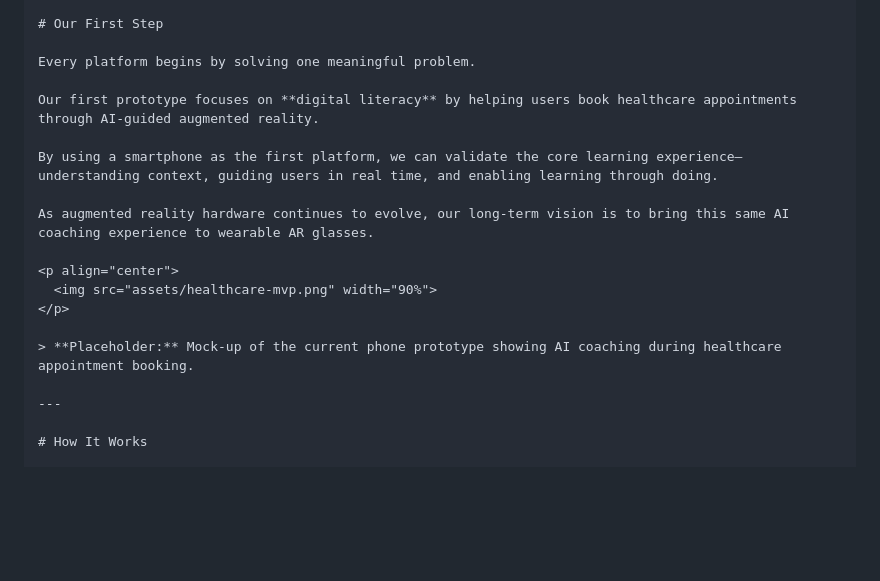
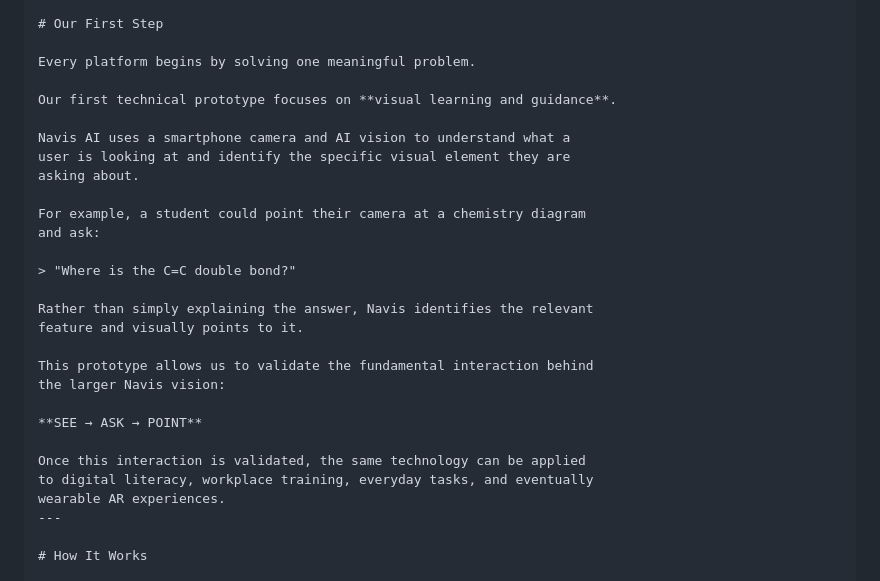
Before and after one commit to alilichan/NavisAI, a Markdown page: README.md, the part around the change. Rendered like a GitHub page; blank space fills up the shorter version.

Commit message:
Revise prototype description for clarity
Updated the README to clarify the focus on visual learning and guidance through AI and augmented reality.

```diff
--- a/README.md
+++ b/README.md
@@ -128,18 +128,28 @@ Learn everyday tasks naturally through interactive AR guidance.
 
 Every platform begins by solving one meaningful problem.
 
-Our first prototype focuses on **digital literacy** by helping users book healthcare appointments through AI-guided augmented reality.
+Our first technical prototype focuses on **visual learning and guidance**.
 
-By using a smartphone as the first platform, we can validate the core learning experience—understanding context, guiding users in real time, and enabling learning through doing.
+Navis AI uses a smartphone camera and AI vision to understand what a
+user is looking at and identify the specific visual element they are
+asking about.
 
-As augmented reality hardware continues to evolve, our long-term vision is to bring this same AI coaching experience to wearable AR glasses.
+For example, a student could point their camera at a chemistry diagram
+and ask:
 
-<p align="center">
-  <img src="assets/healthcare-mvp.png" width="90%">
-</p>
+> "Where is the C=C double bond?"
 
-> **Placeholder:** Mock-up of the current phone prototype showing AI coaching during healthcare appointment booking.
+Rather than simply explaining the answer, Navis identifies the relevant
+feature and visually points to it.
 
+This prototype allows us to validate the fundamental interaction behind
+the larger Navis vision:
+
+**SEE → ASK → POINT**
+
+Once this interaction is validated, the same technology can be applied
+to digital literacy, workplace training, everyday tasks, and eventually
+wearable AR experiences.
 ---
 
 # How It Works
```
